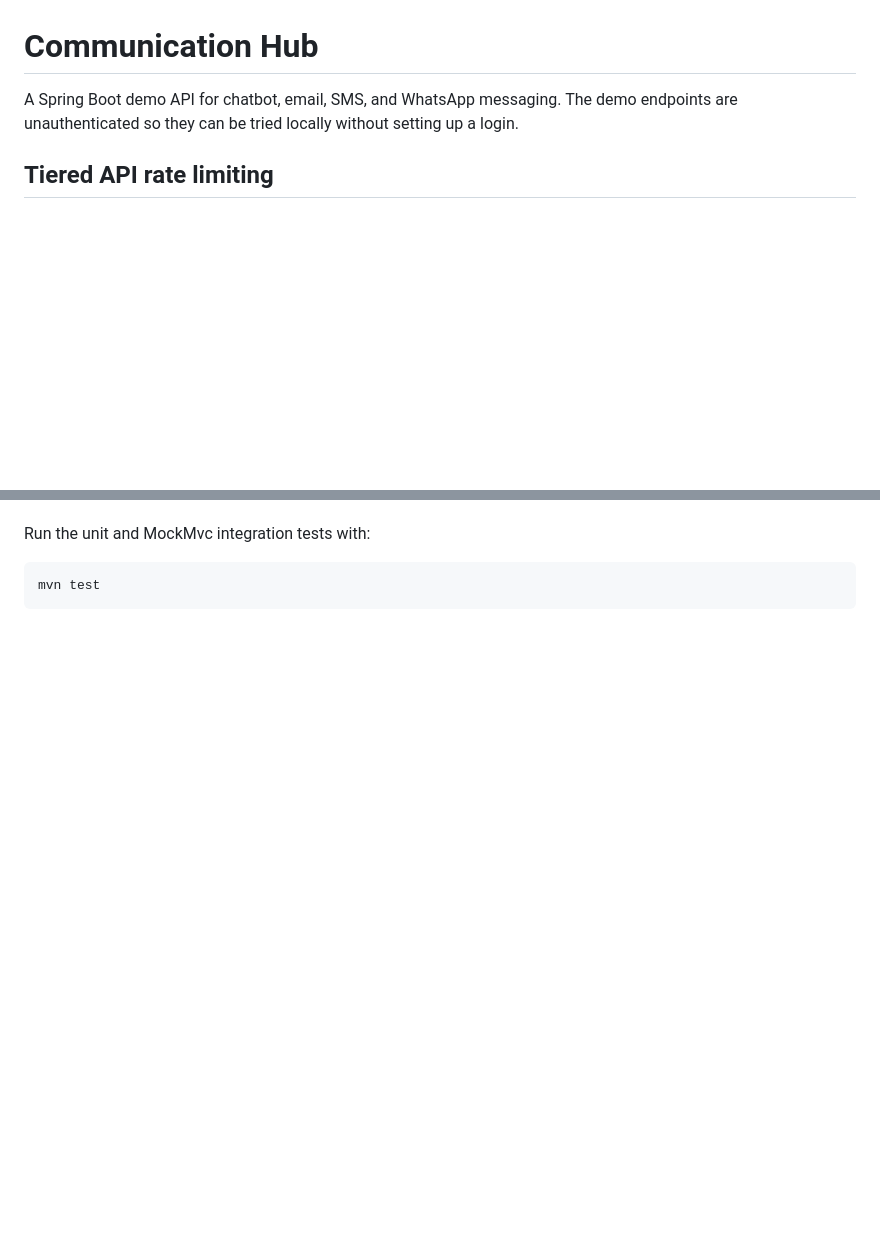
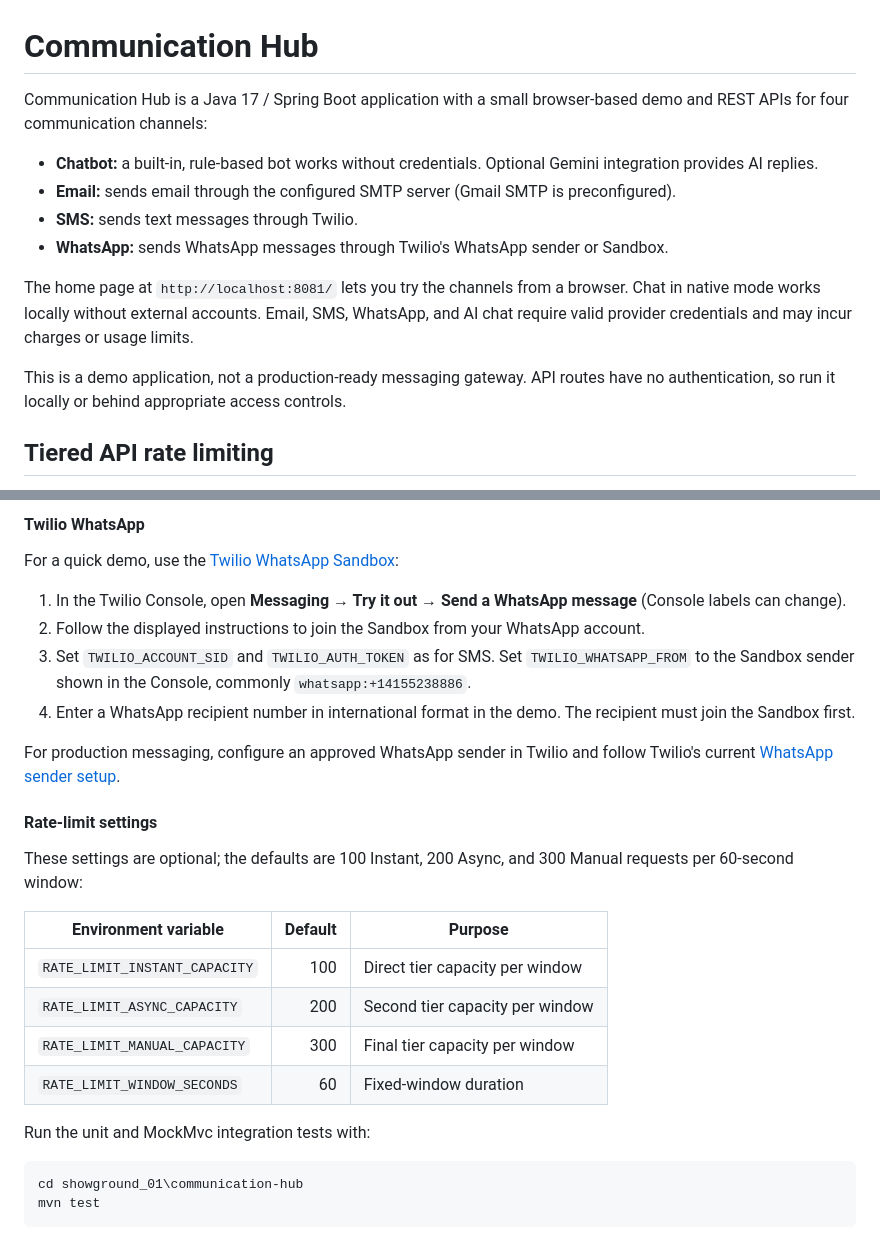
Before and after one commit to daniel-oyoo/api-showground, a Markdown page: showground_01/communication-hub/README.md, 2 parts joined by grey strips. GitHub-like rendering; blank space fills up the shorter version.

Commit message:
Document project setup and provider credentials
Co-authored-by: Copilot <223556219+Copilot@users.noreply.github.com>

````diff
--- a/showground_01/communication-hub/README.md
+++ b/showground_01/communication-hub/README.md
@@ -1,6 +1,15 @@
 # Communication Hub
 
-A Spring Boot demo API for chatbot, email, SMS, and WhatsApp messaging. The demo endpoints are unauthenticated so they can be tried locally without setting up a login.
+Communication Hub is a Java 17 / Spring Boot application with a small browser-based demo and REST APIs for four communication channels:
+
+- **Chatbot:** a built-in, rule-based bot works without credentials. Optional Gemini integration provides AI replies.
+- **Email:** sends email through the configured SMTP server (Gmail SMTP is preconfigured).
+- **SMS:** sends text messages through Twilio.
+- **WhatsApp:** sends WhatsApp messages through Twilio's WhatsApp sender or Sandbox.
+
+The home page at `http://localhost:8081/` lets you try the channels from a browser. Chat in native mode works locally without external accounts. Email, SMS, WhatsApp, and AI chat require valid provider credentials and may incur charges or usage limits.
+
+This is a demo application, not a production-ready messaging gateway. API routes have no authentication, so run it locally or behind appropriate access controls.
 
 ## Tiered API rate limiting
 
@@ -68,6 +121,28 @@ The web demo is served at `http://localhost:8081/`. Configure provider credentia
+#### Twilio WhatsApp
+
+For a quick demo, use the [Twilio WhatsApp Sandbox](https://www.twilio.com/docs/whatsapp/sandbox):
+
+1. In the Twilio Console, open **Messaging → Try it out → Send a WhatsApp message** (Console labels can change).
+2. Follow the displayed instructions to join the Sandbox from your WhatsApp account.
+3. Set `TWILIO_ACCOUNT_SID` and `TWILIO_AUTH_TOKEN` as for SMS. Set `TWILIO_WHATSAPP_FROM` to the Sandbox sender shown in the Console, commonly `whatsapp:+14155238886`.
+4. Enter a WhatsApp recipient number in international format in the demo. The recipient must join the Sandbox first.
+
+For production messaging, configure an approved WhatsApp sender in Twilio and follow Twilio's current [WhatsApp sender setup](https://www.twilio.com/docs/whatsapp).
+
+#### Rate-limit settings
+
+These settings are optional; the defaults are 100 Instant, 200 Async, and 300 Manual requests per 60-second window:
+
+| Environment variable | Default | Purpose |
+| --- | ---: | --- |
+| `RATE_LIMIT_INSTANT_CAPACITY` | 100 | Direct tier capacity per window |
+| `RATE_LIMIT_ASYNC_CAPACITY` | 200 | Second tier capacity per window |
+| `RATE_LIMIT_MANUAL_CAPACITY` | 300 | Final tier capacity per window |
+| `RATE_LIMIT_WINDOW_SECONDS` | 60 | Fixed-window duration |
 
 Run the unit and MockMvc integration tests with:
 
 ```powershell
+cd showground_01\communication-hub
 mvn test
 ```
````
Also changed, not shown: other parts of showground_01/communication-hub/README.md (+47 -3 lines).
